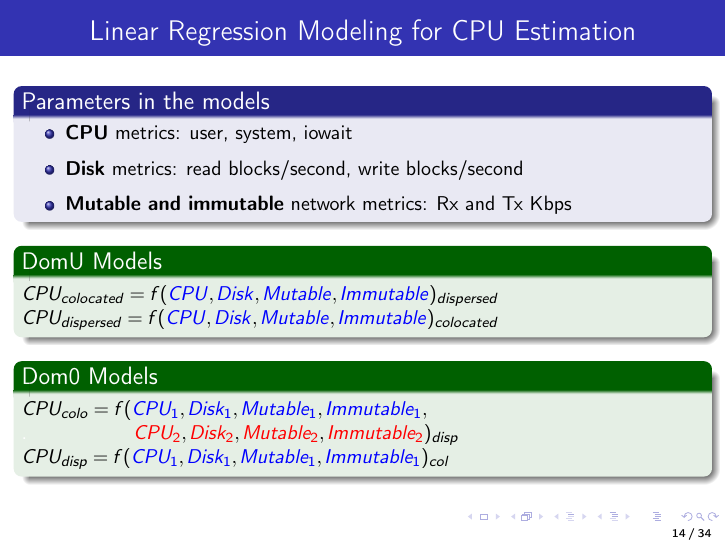
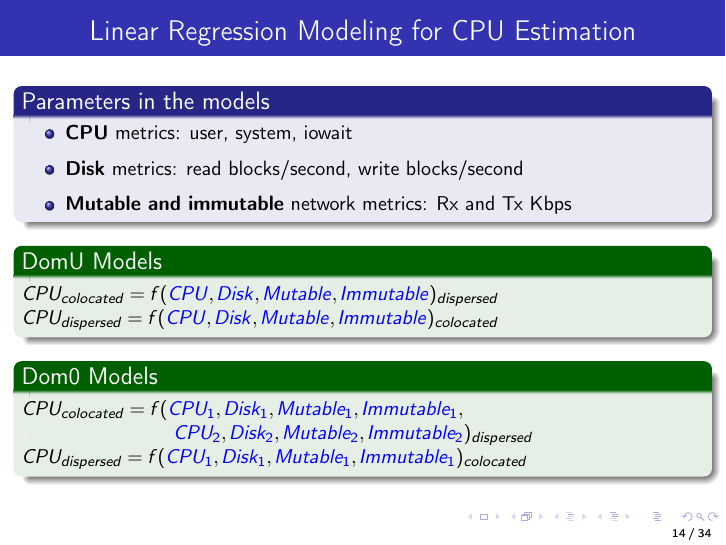
Before and after one commit to sujesha/phd-thesis-2015, LaTeX slides (defence-ppt/defence.tex): page 16 of 43. Compiled offline with pdfLaTeX.

Commit message:
arescue slides

```diff
--- a/defence-ppt/defence.tex
+++ b/defence-ppt/defence.tex
@@ -839,9 +839,9 @@ $<$60, 10$>$ & 8, 2, 18 & 8, 2, 14 \\ \hline
         \end{exampleblock}
 
         \begin{exampleblock}{Dom0 Models}
-        $CPU_{colo} = f(\textcolor{blue}{CPU_1},\textcolor{blue}{Disk_1},\textcolor{blue}{Mutable_1},\textcolor{blue}{Immutable_1},$
-	 \textcolor{white}{.}~~~~~~~~~~~~~~~~$\textcolor{red}{CPU_2}, \textcolor{red}{Disk_2}, \textcolor{red}{Mutable_2}, \textcolor{red}{Immutable_2})_{disp}$
-        $CPU_{disp} = f(\textcolor{blue}{CPU_1},\textcolor{blue}{Disk_1},\textcolor{blue}{Mutable_1},\textcolor{blue}{Immutable_1})_{col}$ %, \textcolor{red}{CPU_2}, \textcolor{red}{Disk_2}, \textcolor{red}{Aff_2}, \textcolor{red}{NonAff_2})_{col}$
+        $CPU_{colocated} = f(\textcolor{blue}{CPU_1},\textcolor{blue}{Disk_1},\textcolor{blue}{Mutable_1},\textcolor{blue}{Immutable_1},$
+	 \textcolor{white}{.}~~~~~~~~~~~~~~~~~~~~~~$\textcolor{blue}{CPU_2}, \textcolor{blue}{Disk_2}, \textcolor{blue}{Mutable_2}, \textcolor{blue}{Immutable_2})_{dispersed}$
+        $CPU_{dispersed} = f(\textcolor{blue}{CPU_1},\textcolor{blue}{Disk_1},\textcolor{blue}{Mutable_1},\textcolor{blue}{Immutable_1})_{colocated}$ %, \textcolor{red}{CPU_2}, \textcolor{red}{Disk_2}, \textcolor{red}{Aff_2}, \textcolor{red}{NonAff_2})_{col}$
 
 %       where
 %           \begin{description}
```
Also changed, not shown: defence-ppt/defence.pdf.
